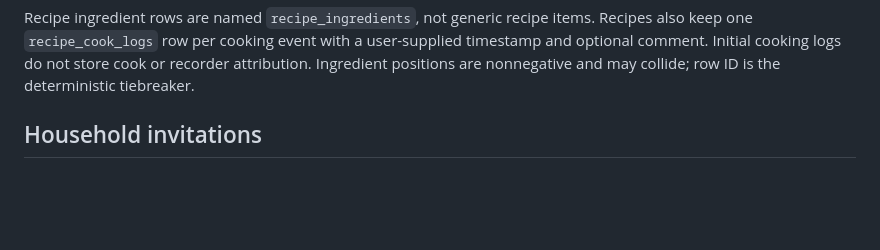
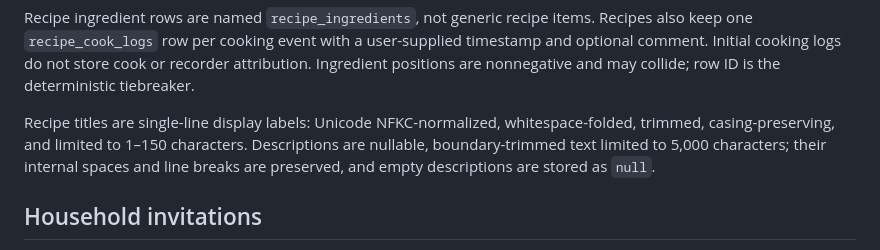
Before and after one commit to arturchichorro/home-hub, a Markdown page: docs/decisions.md, the part around the change. Rendered like a GitHub page; blank space fills up the shorter version.

```diff
--- a/docs/decisions.md
+++ b/docs/decisions.md
@@ -55,6 +55,12 @@ items. Recipes also keep one `recipe_cook_logs` row per cooking event with a
 user-supplied timestamp and optional comment. Initial cooking logs do not store
 cook or recorder attribution. Ingredient positions are nonnegative and may
 collide; row ID is the deterministic tiebreaker.
+
+Recipe titles are single-line display labels: Unicode NFKC-normalized,
+whitespace-folded, trimmed, casing-preserving, and limited to 1–150 characters.
+Descriptions are nullable, boundary-trimmed text limited to 5,000 characters;
+their internal spaces and line breaks are preserved, and empty descriptions
+are stored as `null`.
 
 ## Household invitations
 
```
Also changed, not shown: docs/data-model.md (+5 -2 lines).
